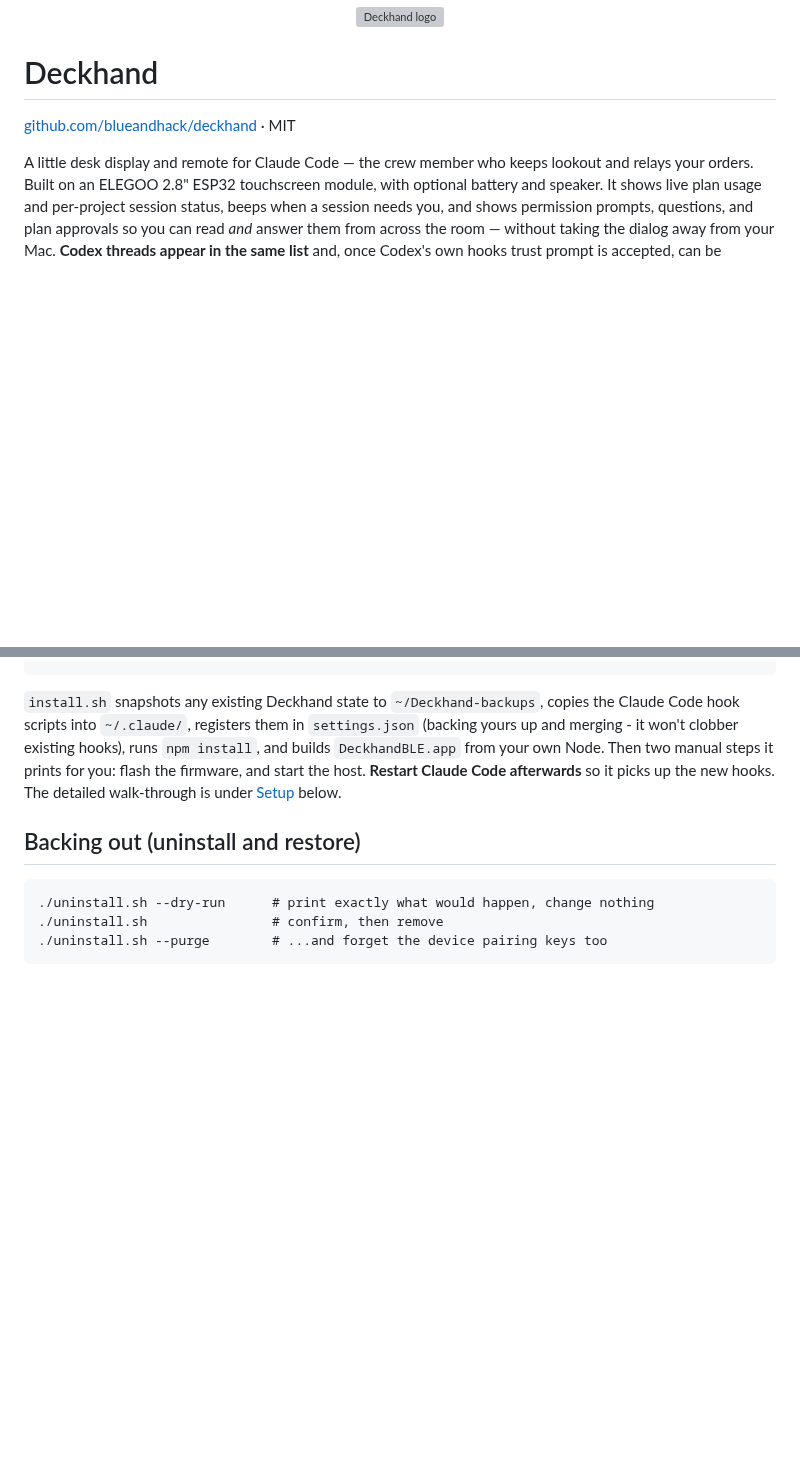
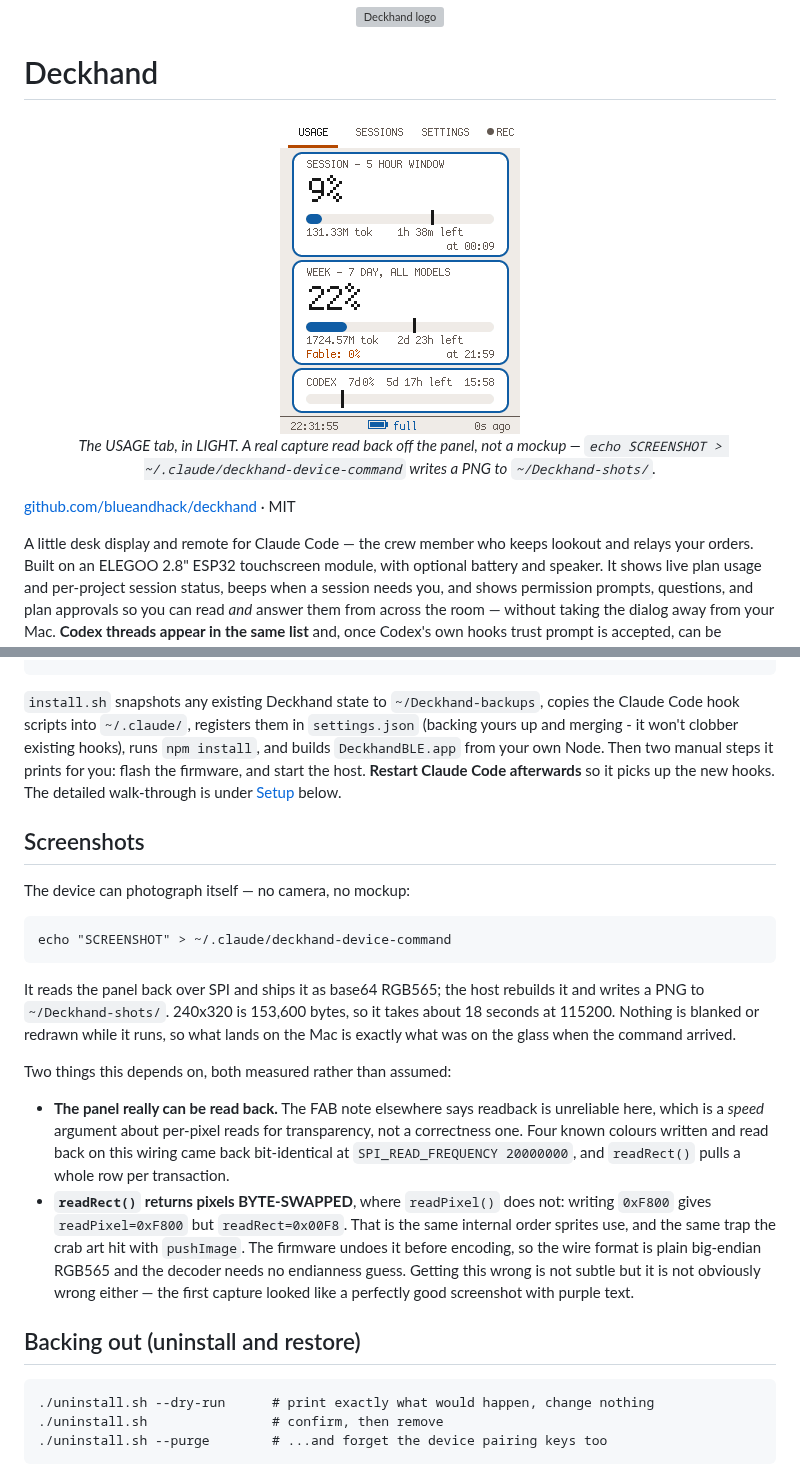
Before and after one commit to blueandhack/deckhand, a Markdown page: README.md, 2 parts joined by grey strips. Drawn GitHub-style; pictures changed too: docs/screenshot-usage.png (added); blank space fills up the shorter version; grey boxes are pictures that could not be loaded.

````diff
--- a/README.md
+++ b/README.md
@@ -1,6 +1,15 @@
 <p align="center"><img src="docs/logo.svg" width="120" alt="Deckhand logo"></p>
 
 # Deckhand
+
+<p align="center">
+  <img src="docs/screenshot-usage.png" width="240"
+       alt="The USAGE tab: a 5-hour window card at 9%, a 7-day card at 22%, a Codex row, and the clock, battery and freshness footer">
+  <br>
+  <em>The USAGE tab, in LIGHT. A real capture read back off the panel, not a mockup —
+  <code>echo SCREENSHOT &gt; ~/.claude/deckhand-device-command</code> writes a PNG to
+  <code>~/Deckhand-shots/</code>.</em>
+</p>
 
 [github.com/blueandhack/deckhand](https://github.com/blueandhack/deckhand) &middot; MIT
 
@@ -369,6 +378,34 @@ Then two manual steps it prints for you: flash the firmware, and start the
 host. **Restart Claude Code afterwards** so it picks up the new hooks. The
 detailed walk-through is under [Setup](#setup) below.
 
+## Screenshots
+
+The device can photograph itself — no camera, no mockup:
+
+```
+echo "SCREENSHOT" > ~/.claude/deckhand-device-command
+```
+
+It reads the panel back over SPI and ships it as base64 RGB565; the host rebuilds
+it and writes a PNG to `~/Deckhand-shots/`. 240x320 is 153,600 bytes, so it takes
+about 18 seconds at 115200. Nothing is blanked or redrawn while it runs, so what
+lands on the Mac is exactly what was on the glass when the command arrived.
+
+Two things this depends on, both measured rather than assumed:
+
+- **The panel really can be read back.** The FAB note elsewhere says readback is
+  unreliable here, which is a *speed* argument about per-pixel reads for
+  transparency, not a correctness one. Four known colours written and read back on
+  this wiring came back bit-identical at `SPI_READ_FREQUENCY 20000000`, and
+  `readRect()` pulls a whole row per transaction.
+- **`readRect()` returns pixels BYTE-SWAPPED**, where `readPixel()` does not:
+  writing `0xF800` gives `readPixel=0xF800` but `readRect=0x00F8`. That is the same
+  internal order sprites use, and the same trap the crab art hit with `pushImage`.
+  The firmware undoes it before encoding, so the wire format is plain big-endian
+  RGB565 and the decoder needs no endianness guess. Getting this wrong is not
+  subtle but it is not obviously wrong either — the first capture looked like a
+  perfectly good screenshot with purple text.
+
 ## Backing out (uninstall and restore)
 
 ```
````
Also changed, not shown: AGENTS.md (+16 -0 lines), CLAUDE.md (+16 -0 lines), 2 other files.
